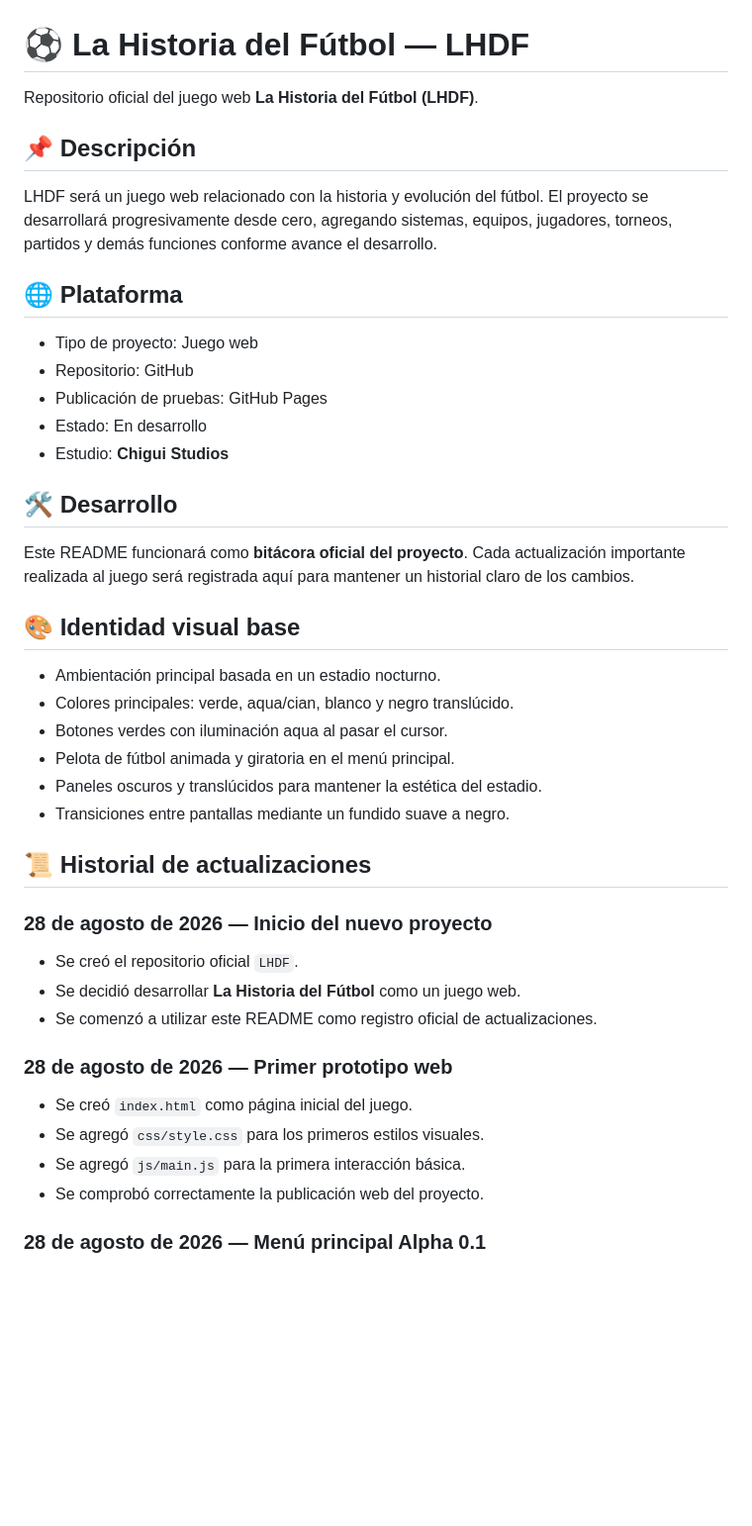
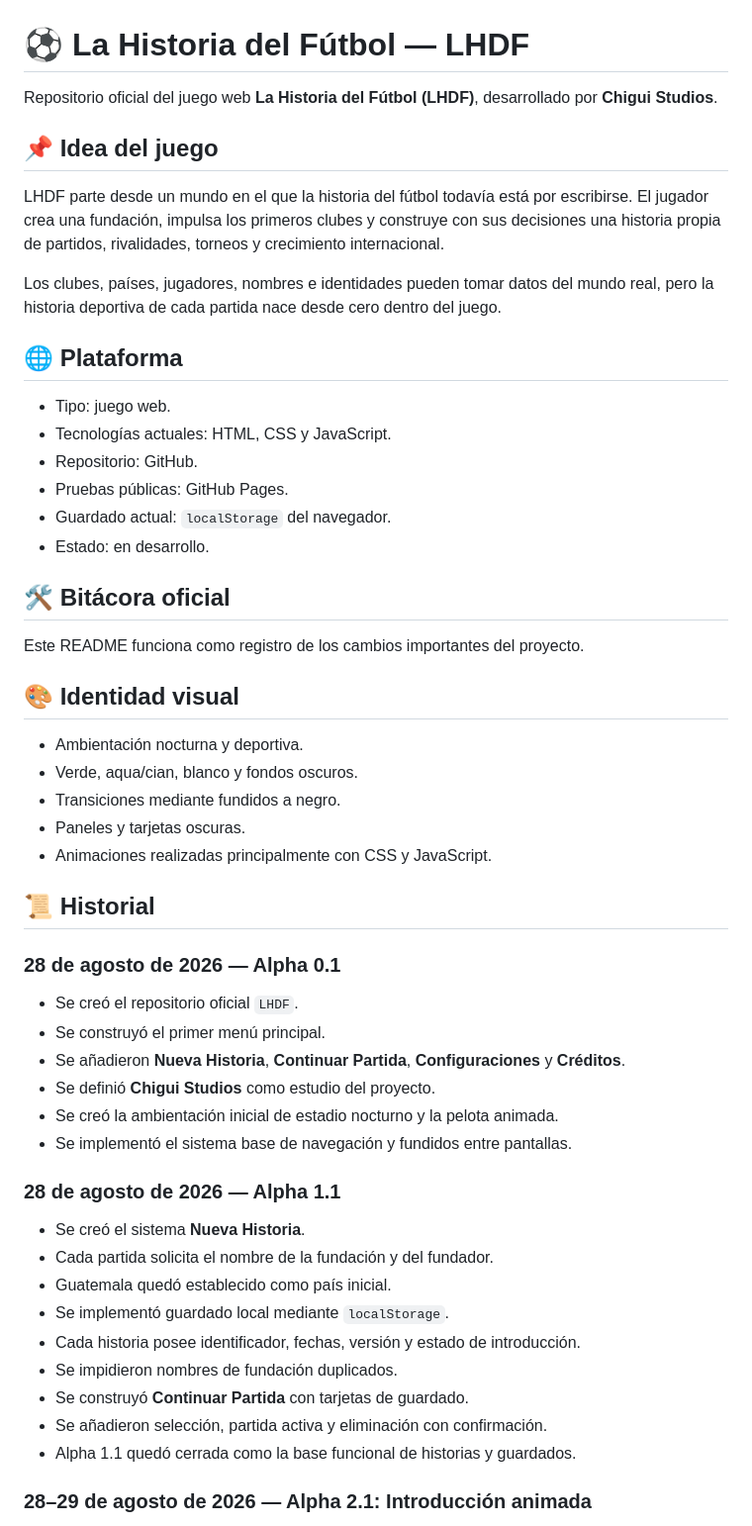
Before and after one commit to Chigui-07/LHDF, a Markdown page: README.md, the part around one of its changes. Shown at 99% size. Drawn GitHub-style; blank space fills up the shorter version.

Commit message:
Documenta cierre de Alpha 2.1

```diff
--- a/README.md
+++ b/README.md
@@ -1,46 +1,56 @@
 # ⚽ La Historia del Fútbol — LHDF
 
-Repositorio oficial del juego web **La Historia del Fútbol (LHDF)**.
+Repositorio oficial del juego web **La Historia del Fútbol (LHDF)**, desarrollado por **Chigui Studios**.
 
-## 📌 Descripción
+## 📌 Idea del juego
 
-LHDF será un juego web relacionado con la historia y evolución del fútbol. El proyecto se desarrollará progresivamente desde cero, agregando sistemas, equipos, jugadores, torneos, partidos y demás funciones conforme avance el desarrollo.
+LHDF parte desde un mundo en el que la historia del fútbol todavía está por escribirse. El jugador crea una fundación, impulsa los primeros clubes y construye con sus decisiones una historia propia de partidos, rivalidades, torneos y crecimiento internacional.
+
+Los clubes, países, jugadores, nombres e identidades pueden tomar datos del mundo real, pero la historia deportiva de cada partida nace desde cero dentro del juego.
 
 ## 🌐 Plataforma
 
-- Tipo de proyecto: Juego web
-- Repositorio: GitHub
-- Publicación de pruebas: GitHub Pages
-- Estado: En desarrollo
-- Estudio: **Chigui Studios**
+- Tipo: juego web.
+- Tecnologías actuales: HTML, CSS y JavaScript.
+- Repositorio: GitHub.
+- Pruebas públicas: GitHub Pages.
+- Guardado actual: `localStorage` del navegador.
+- Estado: en desarrollo.
 
-## 🛠️ Desarrollo
+## 🛠️ Bitácora oficial
 
-Este README funcionará como **bitácora oficial del proyecto**. Cada actualización importante realizada al juego será registrada aquí para mantener un historial claro de los cambios.
+Este README funciona como registro de los cambios importantes del proyecto.
 
-## 🎨 Identidad visual base
+## 🎨 Identidad visual
 
-- Ambientación principal basada en un estadio nocturno.
-- Colores principales: verde, aqua/cian, blanco y negro translúcido.
-- Botones verdes con iluminación aqua al pasar el cursor.
-- Pelota de fútbol animada y giratoria en el menú principal.
-- Paneles oscuros y translúcidos para mantener la estética del estadio.
-- Transiciones entre pantallas mediante un fundido suave a negro.
+- Ambientación nocturna y deportiva.
+- Verde, aqua/cian, blanco y fondos oscuros.
+- Transiciones mediante fundidos a negro.
+- Paneles y tarjetas oscuras.
+- Animaciones realizadas principalmente con CSS y JavaScript.
 
-## 📜 Historial de actualizaciones
+## 📜 Historial
 
-### 28 de agosto de 2026 — Inicio del nuevo proyecto
+### 28 de agosto de 2026 — Alpha 0.1
 
 - Se creó el repositorio oficial `LHDF`.
-- Se decidió desarrollar **La Historia del Fútbol** como un juego web.
-- Se comenzó a utilizar este README como registro oficial de actualizaciones.
+- Se construyó el primer menú principal.
+- Se añadieron **Nueva Historia**, **Continuar Partida**, **Configuraciones** y **Créditos**.
+- Se definió **Chigui Studios** como estudio del proyecto.
+- Se creó la ambientación inicial de estadio nocturno y la pelota animada.
+- Se implementó el sistema base de navegación y fundidos entre pantallas.
 
-### 28 de agosto de 2026 — Primer prototipo web
+### 28 de agosto de 2026 — Alpha 1.1
 
-- Se creó `index.html` como página inicial del juego.
-- Se agregó `css/style.css` para los primeros estilos visuales.
-- Se agregó `js/main.js` para la primera interacción básica.
-- Se comprobó correctamente la publicación web del proyecto.
+- Se creó el sistema **Nueva Historia**.
+- Cada partida solicita el nombre de la fundación y del fundador.
+- Guatemala quedó establecido como país inicial.
+- Se implementó guardado local mediante `localStorage`.
+- Cada historia posee identificador, fechas, versión y estado de introducción.
+- Se impidieron nombres de fundación duplicados.
+- Se construyó **Continuar Partida** con tarjetas de guardado.
+- Se añadieron selección, partida activa y eliminación con confirmación.
+- Alpha 1.1 quedó cerrada como la base funcional de historias y guardados.
 
-### 28 de agosto de 2026 — Menú principal Alpha 0.1
+### 28–29 de agosto de 2026 — Alpha 2.1: Introducción animada
 
```
Also changed, not shown: other parts of README.md (+25 -58 lines).
